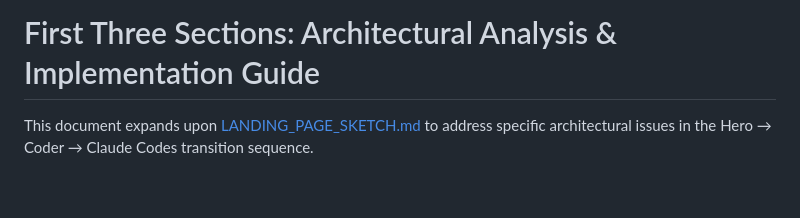
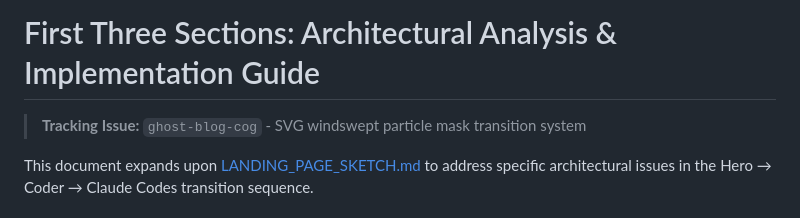
Before and after one commit to cdilga/ghost-blog, a Markdown page: FIRST_3_SECTIONS.md, the part around the change. GitHub-like rendering; blank space fills up the shorter version.

Commit message:
docs: reference tracking bead ghost-blog-cog in FIRST_3_SECTIONS.md
Co-Authored-By: Claude Opus 4.5 <noreply@anthropic.com>

```diff
--- a/FIRST_3_SECTIONS.md
+++ b/FIRST_3_SECTIONS.md
@@ -1,4 +1,6 @@
 # First Three Sections: Architectural Analysis & Implementation Guide
+
+> **Tracking Issue:** `ghost-blog-cog` - SVG windswept particle mask transition system
 
 This document expands upon [LANDING_PAGE_SKETCH.md](LANDING_PAGE_SKETCH.md) to address specific architectural issues in the Hero → Coder → Claude Codes transition sequence.
 
```
